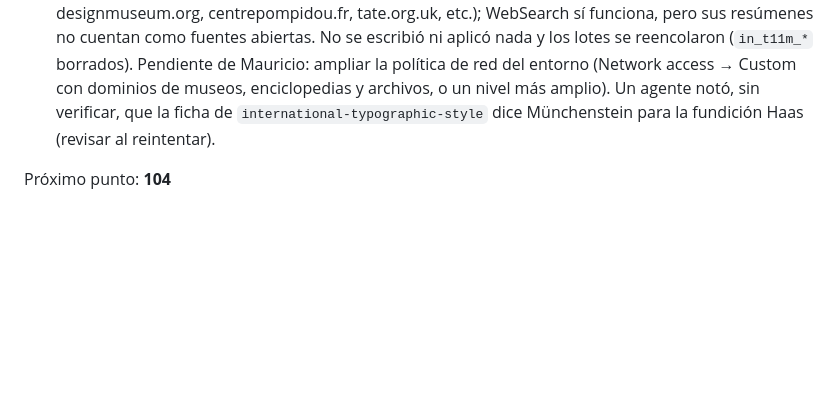
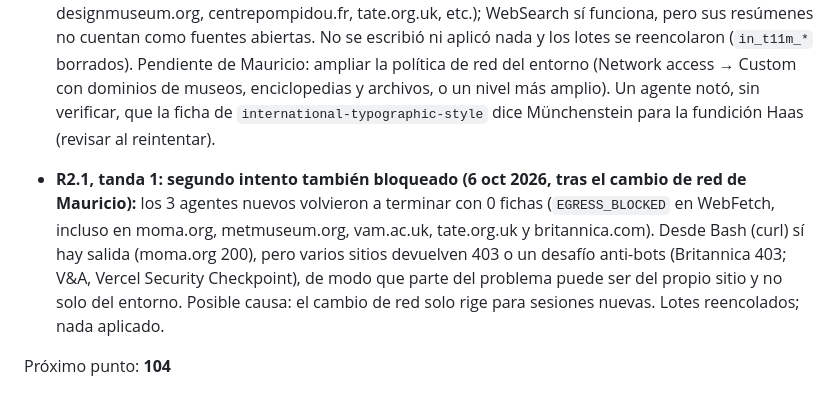
Before and after one commit to profmloyola/CT, a Markdown page: lhd/tools/CAMBIOS-PENDIENTES.md, the part around the change. GitHub-like rendering; blank space fills up the shorter version.

Commit message:
R2.1: segundo intento bloqueado; lotes reencolados
Co-Authored-By: Claude Sonnet 5.5 <noreply@anthropic.com>
Claude-Session: https://claude.ai/code/session_01VaPM8DYARSLWVteFM4i5PG

```diff
--- a/lhd/tools/CAMBIOS-PENDIENTES.md
+++ b/lhd/tools/CAMBIOS-PENDIENTES.md
@@ -1476,4 +1476,6 @@ Se implementaron los tres puntos pendientes de 8.6:
 
 - **R2.1, tanda 1 (movimientos, `t11m`) BLOQUEADA por la red (6 oct 2026):** Mauricio ordenó implementar R2.1; los 3 agentes (19 movimientos) terminaron con 0 fichas porque el proxy del entorno bloquea WebFetch (`EGRESS_BLOCKED`: britannica.com, moma.org, vam.ac.uk, designmuseum.org, centrepompidou.fr, tate.org.uk, etc.); WebSearch sí funciona, pero sus resúmenes no cuentan como fuentes abiertas. No se escribió ni aplicó nada y los lotes se reencolaron (`in_t11m_*` borrados). Pendiente de Mauricio: ampliar la política de red del entorno (Network access → Custom con dominios de museos, enciclopedias y archivos, o un nivel más amplio). Un agente notó, sin verificar, que la ficha de `international-typographic-style` dice Münchenstein para la fundición Haas (revisar al reintentar).
 
+- **R2.1, tanda 1: segundo intento también bloqueado (6 oct 2026, tras el cambio de red de Mauricio):** los 3 agentes nuevos volvieron a terminar con 0 fichas (`EGRESS_BLOCKED` en WebFetch, incluso en moma.org, metmuseum.org, vam.ac.uk, tate.org.uk y britannica.com). Desde Bash (curl) sí hay salida (moma.org 200), pero varios sitios devuelven 403 o un desafío anti-bots (Britannica 403; V&A, Vercel Security Checkpoint), de modo que parte del problema puede ser del propio sitio y no solo del entorno. Posible causa: el cambio de red solo rige para sesiones nuevas. Lotes reencolados; nada aplicado.
+
 Próximo punto: **104**
```
